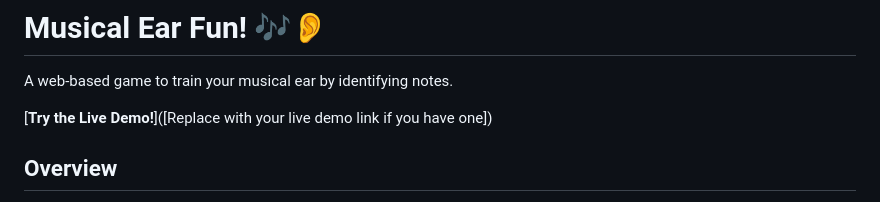
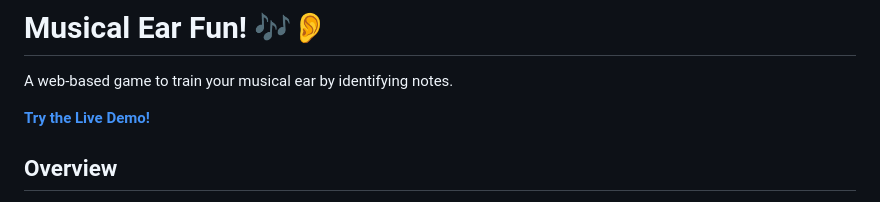
Before and after one commit to stefanus-ai-tech/ChildrenEarTraining, a Markdown page: README.md, the part around the change. Rendered like a GitHub page.

```diff
--- a/README.md
+++ b/README.md
@@ -3,7 +3,7 @@
 
 A web-based game to train your musical ear by identifying notes.
 
-[**Try the Live Demo!**]([Replace with your live demo link if you have one])
+[**Try the Live Demo!**]([https://childeartraining.netlify.app/])
 
 ## Overview
 
```
